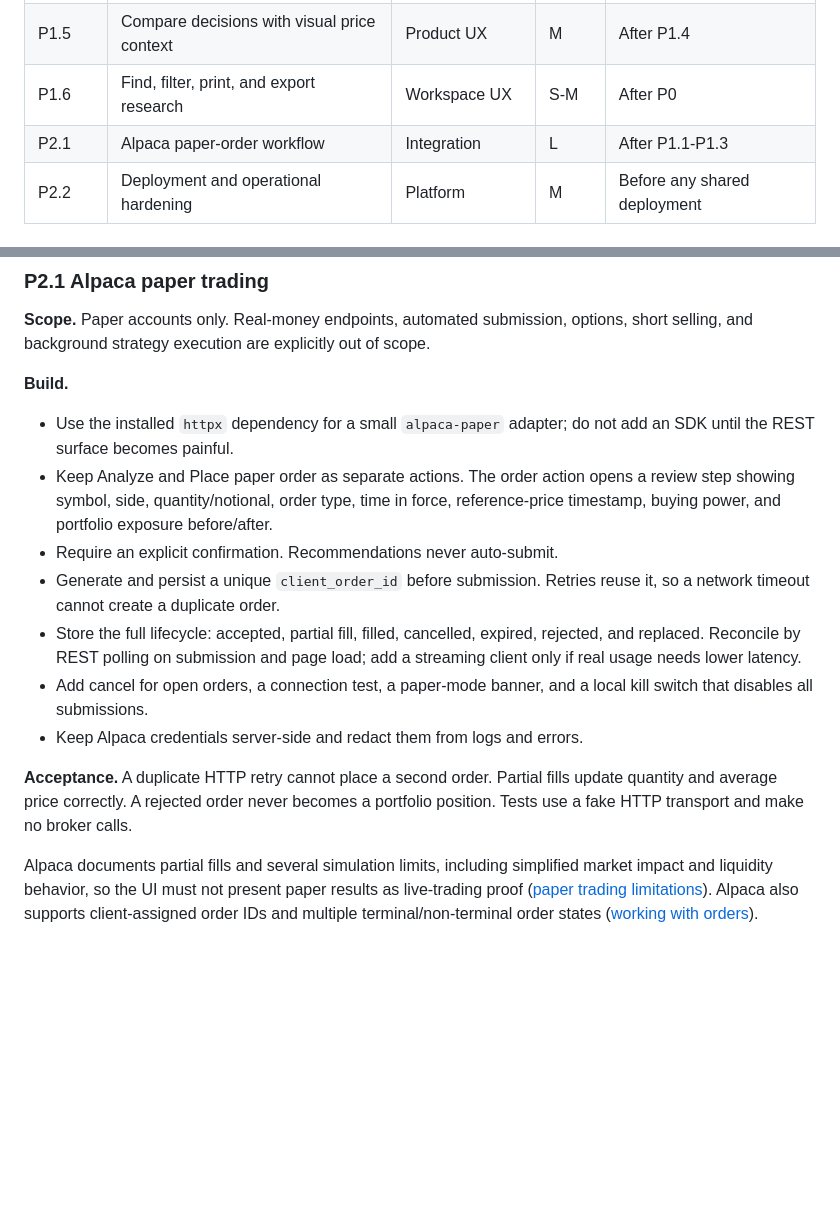
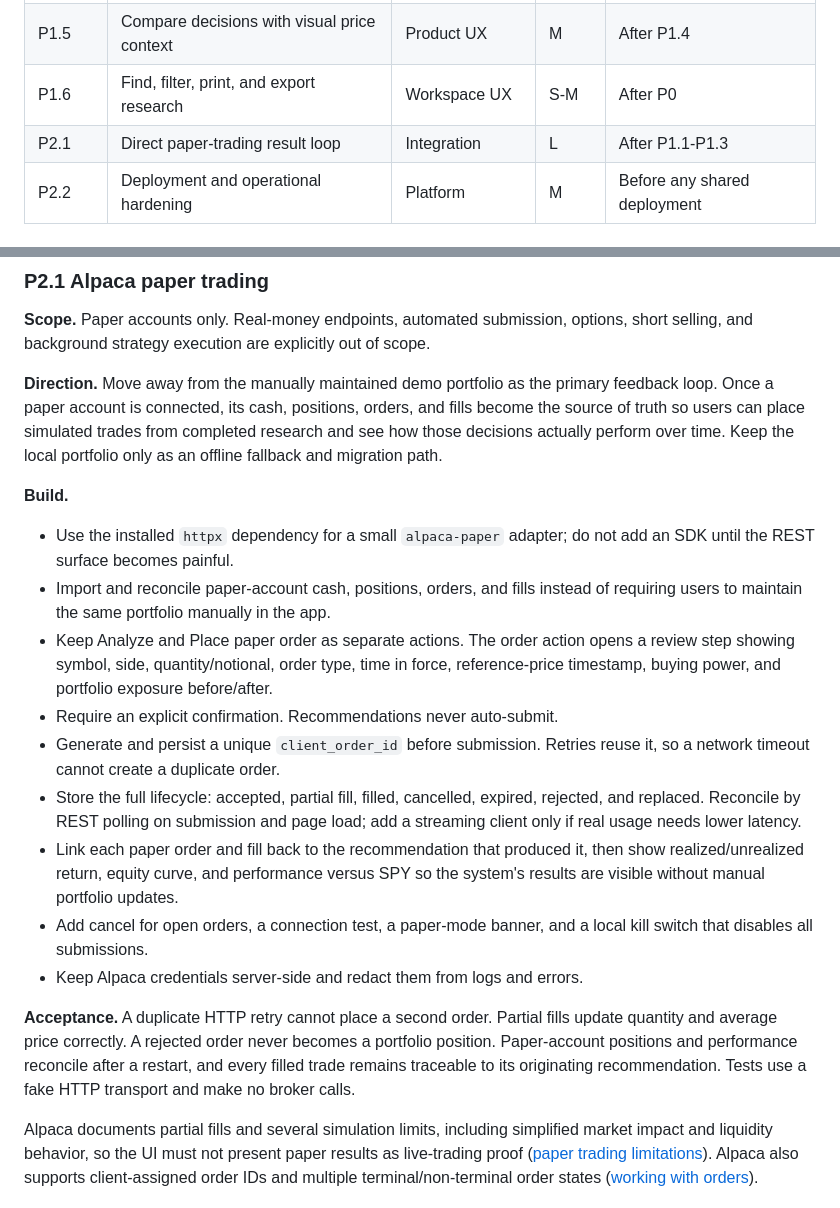
Before and after one commit to kingabzpro/BetterTradingAgents, a Markdown page: docs/ROADMAP.md, 2 parts joined by grey strips. Drawn GitHub-style; blank space fills up the shorter version.

Commit message:
Clarify P2.1 direction: paper account as source of truth

```diff
--- a/docs/ROADMAP.md
+++ b/docs/ROADMAP.md
@@ -97,7 +97,7 @@ Already shipped:
 | P1.4 | Watchlist and decision-change workflow | Product UX | M | After P0 |
 | P1.5 | Compare decisions with visual price context | Product UX | M | After P1.4 |
 | P1.6 | Find, filter, print, and export research | Workspace UX | S-M | After P0 |
-| P2.1 | Alpaca paper-order workflow | Integration | L | After P1.1-P1.3 |
+| P2.1 | Direct paper-trading result loop | Integration | L | After P1.1-P1.3 |
 | P2.2 | Deployment and operational hardening | Platform | M | Before any shared deployment |
 
 ## P0 - Make today's analysis useful
@@ -420,10 +420,18 @@ match the visible scope, and all controls work at 320 px and with a keyboard.
 **Scope.** Paper accounts only. Real-money endpoints, automated submission, options,
 short selling, and background strategy execution are explicitly out of scope.
 
+**Direction.** Move away from the manually maintained demo portfolio as the primary
+feedback loop. Once a paper account is connected, its cash, positions, orders, and
+fills become the source of truth so users can place simulated trades from completed
+research and see how those decisions actually perform over time. Keep the local
+portfolio only as an offline fallback and migration path.
+
 **Build.**
 
 - Use the installed `httpx` dependency for a small `alpaca-paper` adapter; do not
   add an SDK until the REST surface becomes painful.
+- Import and reconcile paper-account cash, positions, orders, and fills instead of
+  requiring users to maintain the same portfolio manually in the app.
 - Keep Analyze and Place paper order as separate actions. The order action opens a
   review step showing symbol, side, quantity/notional, order type, time in force,
   reference-price timestamp, buying power, and portfolio exposure before/after.
@@ -433,13 +441,18 @@ short selling, and background strategy execution are explicitly out of scope.
 - Store the full lifecycle: accepted, partial fill, filled, cancelled, expired,
   rejected, and replaced. Reconcile by REST polling on submission and page load;
   add a streaming client only if real usage needs lower latency.
+- Link each paper order and fill back to the recommendation that produced it, then
+  show realized/unrealized return, equity curve, and performance versus SPY so the
+  system's results are visible without manual portfolio updates.
 - Add cancel for open orders, a connection test, a paper-mode banner, and a local
   kill switch that disables all submissions.
 - Keep Alpaca credentials server-side and redact them from logs and errors.
 
 **Acceptance.** A duplicate HTTP retry cannot place a second order. Partial fills
 update quantity and average price correctly. A rejected order never becomes a
-portfolio position. Tests use a fake HTTP transport and make no broker calls.
+portfolio position. Paper-account positions and performance reconcile after a
+restart, and every filled trade remains traceable to its originating recommendation.
+Tests use a fake HTTP transport and make no broker calls.
 
 Alpaca documents partial fills and several simulation limits, including simplified
 market impact and liquidity behavior, so the UI must not present paper results as
```
Also changed, not shown: other parts of docs/ROADMAP.md (+1 -1 lines).
